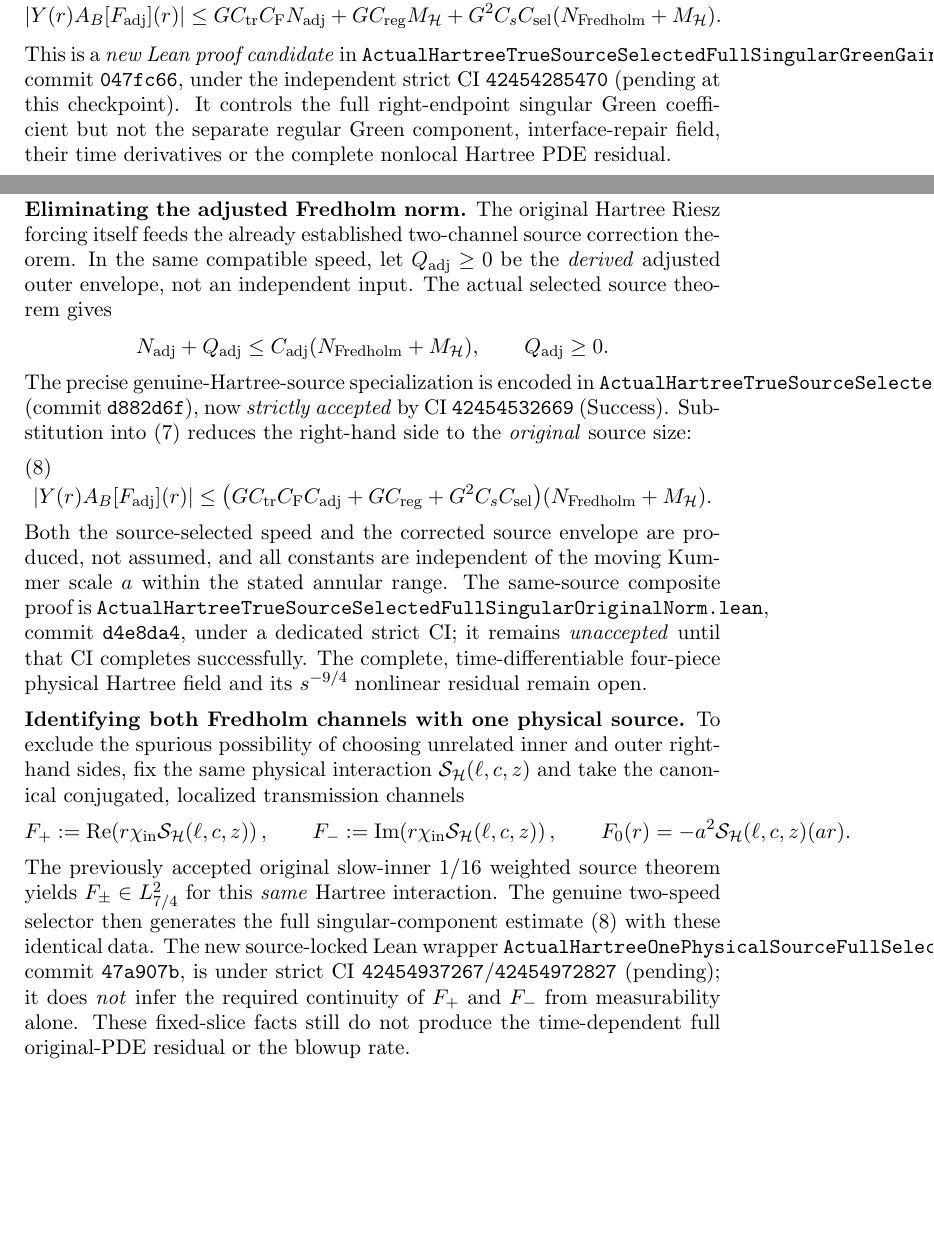
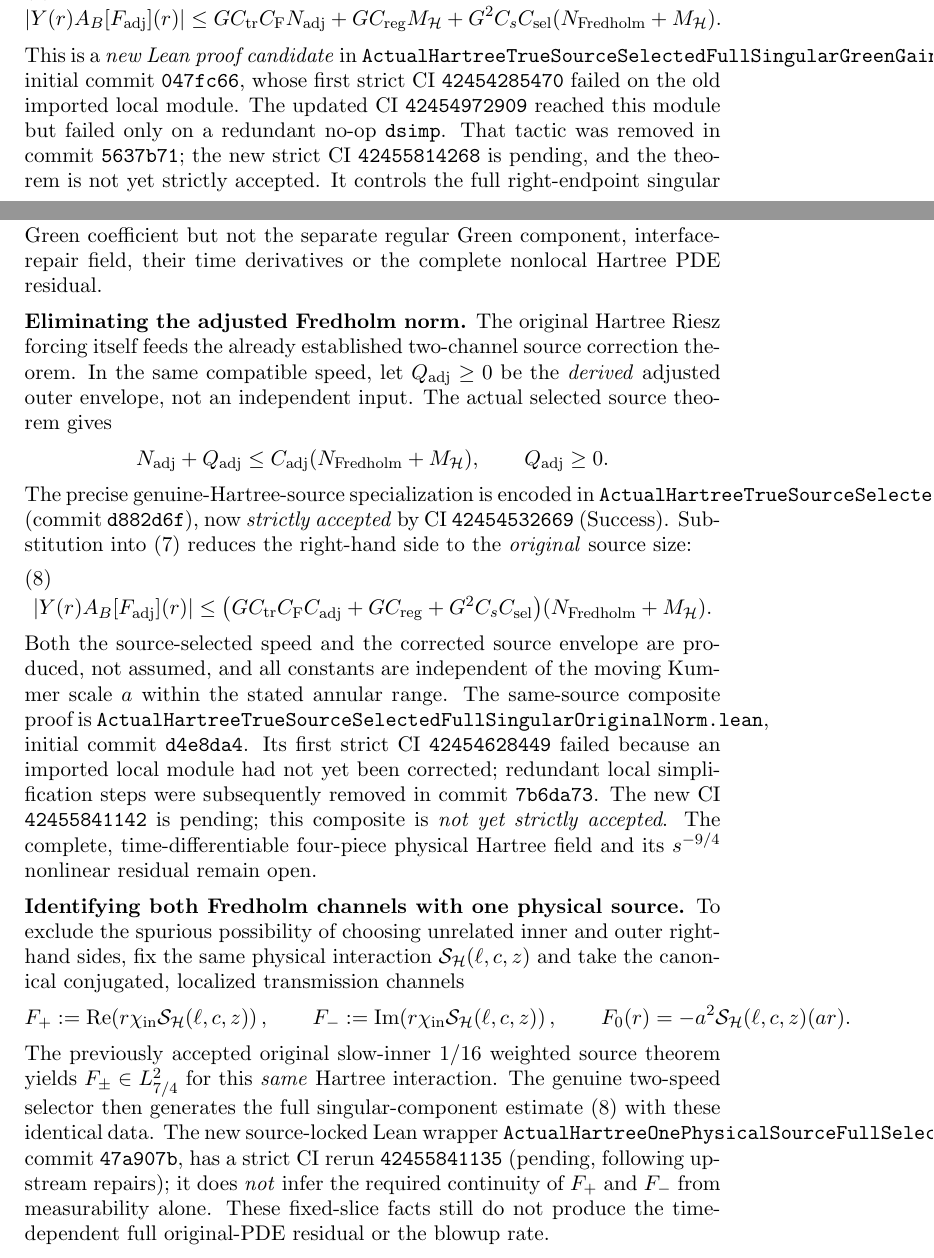
Before and after one commit to penghongzhong/HBL, a LaTeX paper (verification/HBL_213_GREEN_MOVING_TWO_CHANNEL_20261108.tex): two parts of pages 7 and 8 of 9, joined at a grey line, cut so that both start at the same text, the shorter picture padded with empty space. Compiled offline with pdfLaTeX.

Commit message:
Synchronize §2.13 TeX with actual failed/repaired singular Green CI chain and precise new pending reruns

```diff
--- a/verification/HBL_213_GREEN_MOVING_TWO_CHANNEL_20261108.tex
+++ b/verification/HBL_213_GREEN_MOVING_TWO_CHANNEL_20261108.tex
@@ -482,8 +482,13 @@ projection yields the explicitly scale-free physical singular component
 \end{align}
 This is a \emph{new Lean proof candidate} in
 \texttt{ActualHartreeTrueSourceSelectedFullSingularGreenGain.lean},
-commit \texttt{047fc66}, under the independent strict
-CI \texttt{42454285470} (pending at this checkpoint).
+initial commit \texttt{047fc66}, whose first strict CI
+\texttt{42454285470} failed on the old imported local module.
+The updated CI \texttt{42454972909} reached this module
+but failed only on a redundant no-op \texttt{dsimp}.
+That tactic was removed in commit \texttt{5637b71};
+the new strict CI \texttt{42455814268} is pending,
+and the theorem is not yet strictly accepted.
 It controls the full right-endpoint singular Green coefficient
 but not the separate regular Green component, interface-repair field,
 their time derivatives or the complete nonlocal Hartree PDE residual.
@@ -518,8 +523,12 @@ produced, not assumed, and all constants are independent of the
 moving Kummer scale \(a\) within the stated annular range.
 The same-source composite proof is
 \texttt{ActualHartreeTrueSourceSelectedFullSingularOriginalNorm.lean},
-commit \texttt{d4e8da4}, under a dedicated strict CI; it remains
-\emph{unaccepted} until that CI completes successfully.
+initial commit \texttt{d4e8da4}.  Its first strict CI
+\texttt{42454628449} failed because an imported local module
+had not yet been corrected; redundant local simplification steps
+were subsequently removed in commit \texttt{7b6da73}.
+The new CI \texttt{42455841142} is pending; this composite
+is \emph{not yet strictly accepted}.
 The complete, time-differentiable four-piece physical Hartree field and
 its \(s^{-9/4}\) nonlinear residual remain open.
 
@@ -546,8 +555,8 @@ generates the full singular-component estimate
 with these identical data.
 The new source-locked Lean wrapper
 \texttt{ActualHartreeOnePhysicalSourceFullSelectedSingularGreen.lean},
-commit \texttt{47a907b}, is under strict CI
-\texttt{42454937267}/\texttt{42454972827} (pending);
+commit \texttt{47a907b}, has a strict CI rerun
+\texttt{42455841135} (pending, following upstream repairs);
 it does \emph{not} infer the required continuity of \(F_+\) and
 \(F_-\) from measurability alone.
 These fixed-slice facts still do not produce the
```
